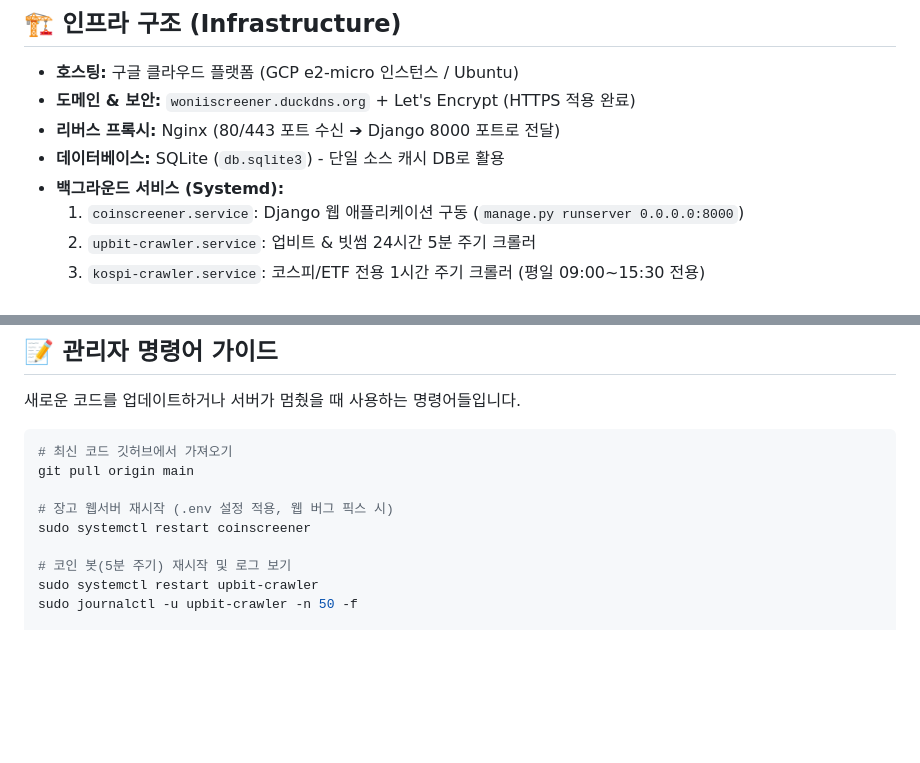
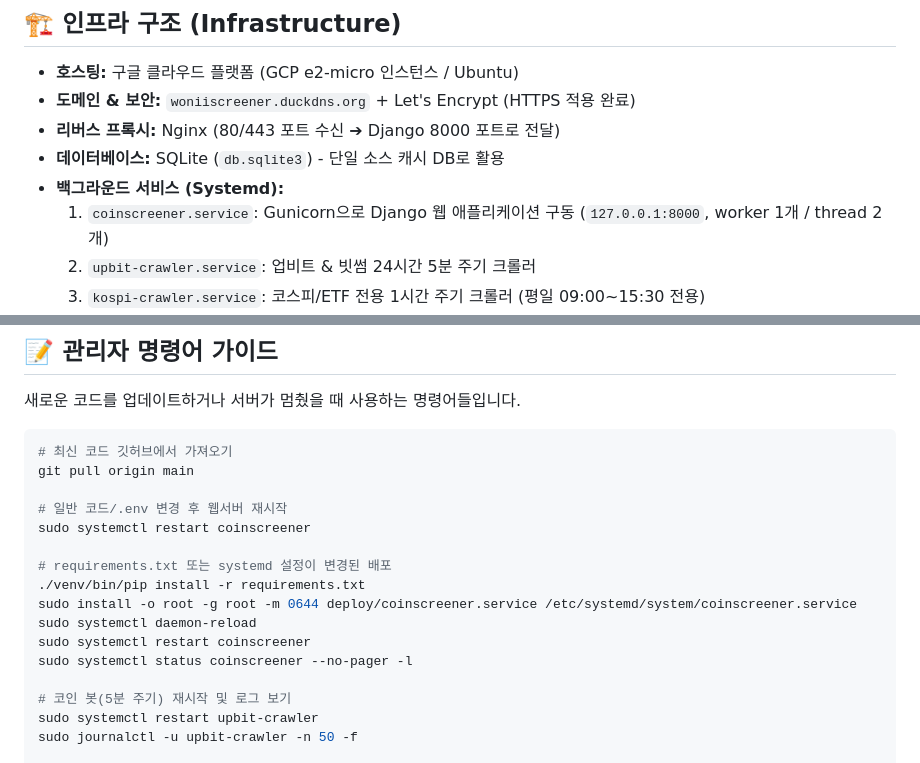
Before and after one commit to ydpapazzang/https---github.com-ydpapazzang-coin_screener2, a Markdown page: PROJECT_STRUCTURE.md, 2 parts joined by grey strips. Rendered like a GitHub page; blank space fills up the shorter version.

Commit message:
Docs: document Gunicorn deployment procedure

```diff
--- a/PROJECT_STRUCTURE.md
+++ b/PROJECT_STRUCTURE.md
@@ -8,7 +8,7 @@
 * **리버스 프록시:** Nginx (80/443 포트 수신 ➔ Django 8000 포트로 전달)
 * **데이터베이스:** SQLite (`db.sqlite3`) - 단일 소스 캐시 DB로 활용
 * **백그라운드 서비스 (Systemd):**
-  1. `coinscreener.service`: Django 웹 애플리케이션 구동 (`manage.py runserver 0.0.0.0:8000`)
+  1. `coinscreener.service`: Gunicorn으로 Django 웹 애플리케이션 구동 (`127.0.0.1:8000`, worker 1개 / thread 2개)
   2. `upbit-crawler.service`: 업비트 & 빗썸 24시간 5분 주기 크롤러
   3. `kospi-crawler.service`: 코스피/ETF 전용 1시간 주기 크롤러 (평일 09:00~15:30 전용)
   4. **`Crontab` 스케줄러**: 매일 아침 09:00 정각 `generate_daily_picks.py` 실행 (오늘의 단타 AI 추천) 및 자동 배포(`git pull`)
@@ -72,8 +72,15 @@ coin-screener/
 # 최신 코드 깃허브에서 가져오기
 git pull origin main
 
-# 장고 웹서버 재시작 (.env 설정 적용, 웹 버그 픽스 시)
+# 일반 코드/.env 변경 후 웹서버 재시작
 sudo systemctl restart coinscreener
+
+# requirements.txt 또는 systemd 설정이 변경된 배포
+./venv/bin/pip install -r requirements.txt
+sudo install -o root -g root -m 0644 deploy/coinscreener.service /etc/systemd/system/coinscreener.service
+sudo systemctl daemon-reload
+sudo systemctl restart coinscreener
+sudo systemctl status coinscreener --no-pager -l
 
 # 코인 봇(5분 주기) 재시작 및 로그 보기
 sudo systemctl restart upbit-crawler
```
